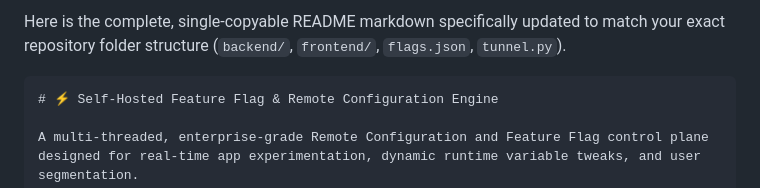
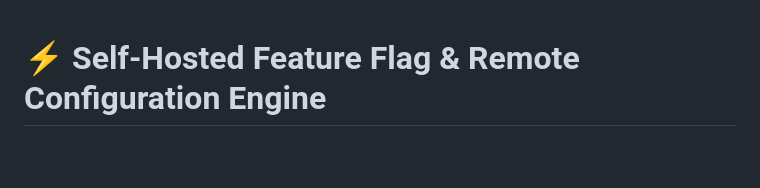
Before and after one commit to Avnani123/Self-Hosted-Feature-Flag-and-Remote-Configuration-Engine, a Markdown page: README.md, the part around one of its changes. Drawn GitHub-style; blank space fills up the shorter version.

````diff
--- a/README.md
+++ b/README.md
@@ -1,6 +1,3 @@
-Here is the complete, single-copyable README markdown specifically updated to match your exact repository folder structure (`backend/`, `frontend/`, `flags.json`, `tunnel.py`).
-
-```markdown
 # ⚡ Self-Hosted Feature Flag & Remote Configuration Engine
 
 A multi-threaded, enterprise-grade Remote Configuration and Feature Flag control plane designed for real-time app experimentation, dynamic runtime variable tweaks, and user segmentation.
````
Also changed, not shown: other parts of README.md (+0 -7 lines).
